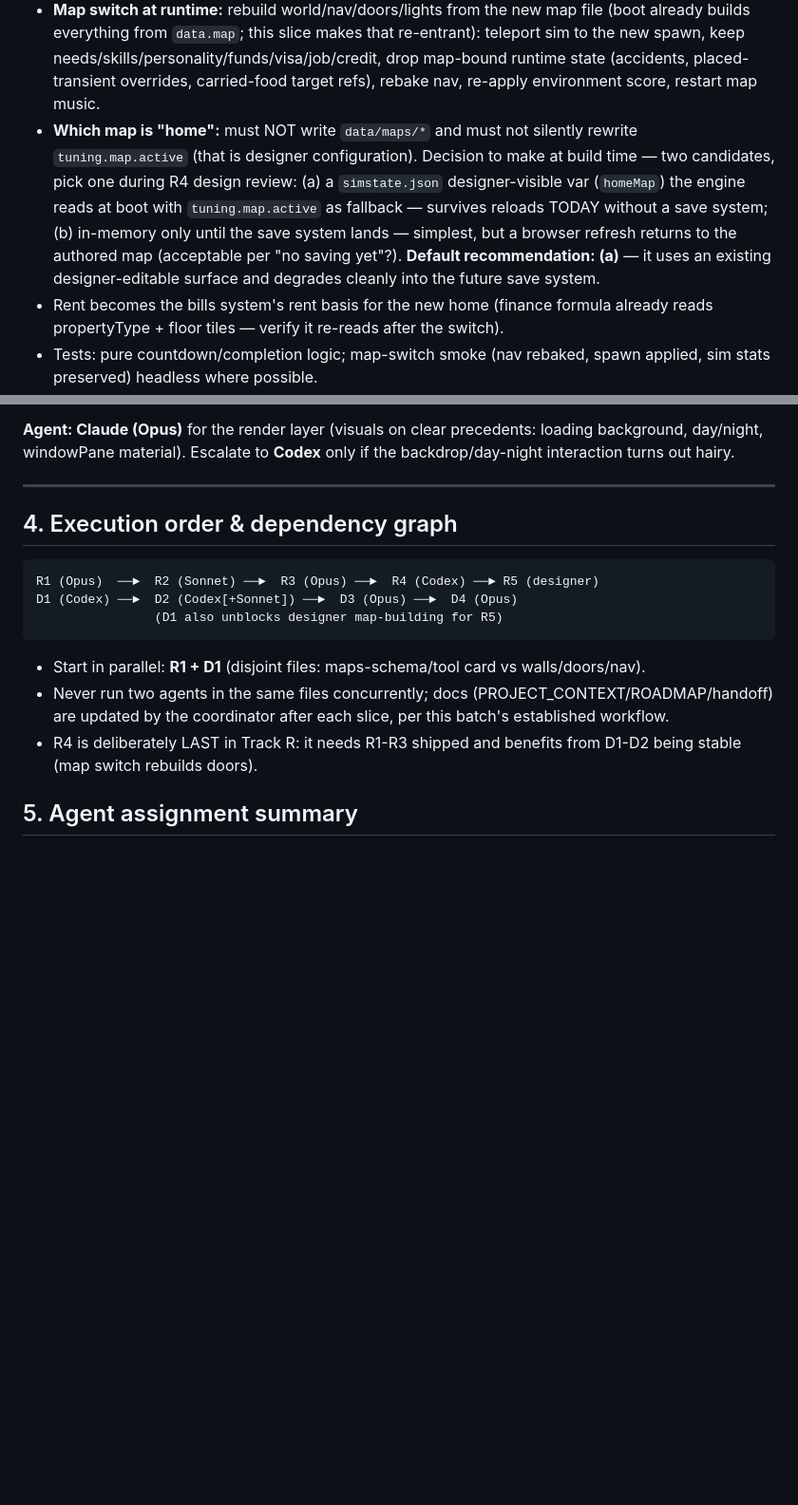
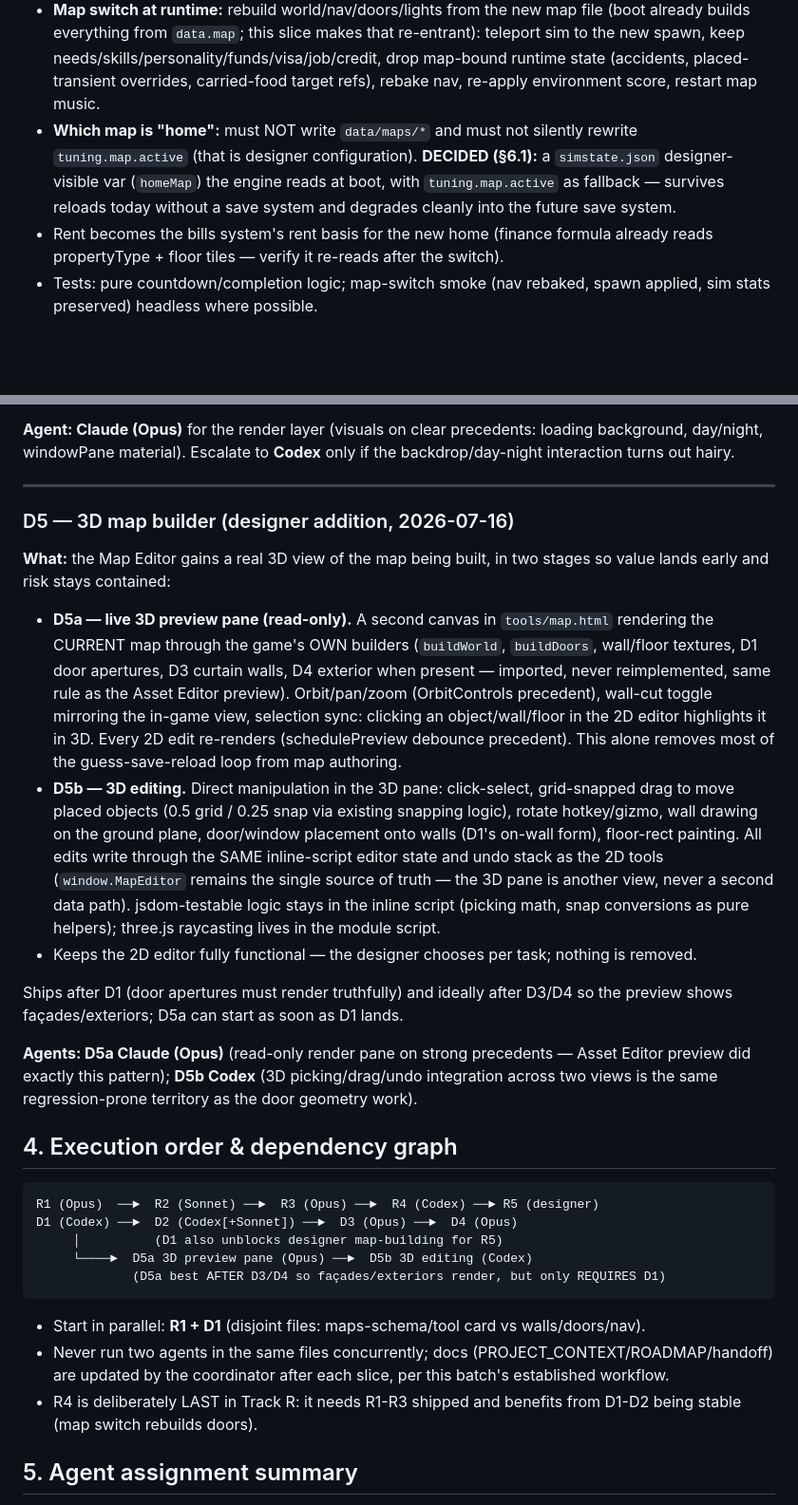
Before and after one commit to dkadaj75-dev/Toronto-TheImmigrationGame, a Markdown page: ROADMAP_APT.md, 2 parts joined by grey strips. Shown at 95% size. Rendered like a GitHub page; blank space fills up the shorter version.

Commit message:
ROADMAP_APT.md: add D5 3D map builder (preview pane + 3D editing)
D5a read-only 3D preview pane in the Map Editor rendering through the
game's own builders with selection sync (Opus); D5b direct 3D editing
sharing the 2D editor's state/undo (Codex). R4 home-map text aligned
with the resolved section 6 decision.

Co-Authored-By: Claude Fable 5 <noreply@anthropic.com>

````diff
--- a/ROADMAP_APT.md
+++ b/ROADMAP_APT.md
@@ -112,14 +112,10 @@ Tests: phone/hud jsdom smoke extension.
   (accidents, placed-transient overrides, carried-food target refs), rebake nav, re-apply
   environment score, restart map music.
 - **Which map is "home":** must NOT write `data/maps/*` and must not silently rewrite
-  `tuning.map.active` (that is designer configuration). Decision to make at build time — two
-  candidates, pick one during R4 design review:
-  (a) a `simstate.json` designer-visible var (`homeMap`) the engine reads at boot with
-      `tuning.map.active` as fallback — survives reloads TODAY without a save system;
-  (b) in-memory only until the save system lands — simplest, but a browser refresh returns to
-      the authored map (acceptable per "no saving yet"?). **Default recommendation: (a)** —
-      it uses an existing designer-editable surface and degrades cleanly into the future save
-      system.
+  `tuning.map.active` (that is designer configuration). **DECIDED (§6.1):** a `simstate.json`
+  designer-visible var (`homeMap`) the engine reads at boot, with `tuning.map.active` as
+  fallback — survives reloads today without a save system and degrades cleanly into the future
+  save system.
 - Rent becomes the bills system's rent basis for the new home (finance formula already reads
   propertyType + floor tiles — verify it re-reads after the switch).
 - Tests: pure countdown/completion logic; map-switch smoke (nav rebaked, spawn applied,
@@ -210,12 +206,43 @@ interaction turns out hairy.
 
 ---
 
+### D5 — 3D map builder (designer addition, 2026-07-16)
+**What:** the Map Editor gains a real 3D view of the map being built, in two stages so value
+lands early and risk stays contained:
+
+- **D5a — live 3D preview pane (read-only).** A second canvas in `tools/map.html` rendering the
+  CURRENT map through the game's OWN builders (`buildWorld`, `buildDoors`, wall/floor textures,
+  D1 door apertures, D3 curtain walls, D4 exterior when present — imported, never reimplemented,
+  same rule as the Asset Editor preview). Orbit/pan/zoom (OrbitControls precedent), wall-cut
+  toggle mirroring the in-game view, selection sync: clicking an object/wall/floor in the 2D
+  editor highlights it in 3D. Every 2D edit re-renders (schedulePreview debounce precedent).
+  This alone removes most of the guess-save-reload loop from map authoring.
+- **D5b — 3D editing.** Direct manipulation in the 3D pane: click-select, grid-snapped drag to
+  move placed objects (0.5 grid / 0.25 snap via existing snapping logic), rotate hotkey/gizmo,
+  wall drawing on the ground plane, door/window placement onto walls (D1's on-wall form),
+  floor-rect painting. All edits write through the SAME inline-script editor state and undo
+  stack as the 2D tools (`window.MapEditor` remains the single source of truth — the 3D pane is
+  another view, never a second data path). jsdom-testable logic stays in the inline script
+  (picking math, snap conversions as pure helpers); three.js raycasting lives in the module
+  script.
+- Keeps the 2D editor fully functional — the designer chooses per task; nothing is removed.
+
+Ships after D1 (door apertures must render truthfully) and ideally after D3/D4 so the preview
+shows façades/exteriors; D5a can start as soon as D1 lands.
+
+**Agents: D5a Claude (Opus)** (read-only render pane on strong precedents — Asset Editor
+preview did exactly this pattern); **D5b Codex** (3D picking/drag/undo integration across two
+views is the same regression-prone territory as the door geometry work).
+
+
 ## 4. Execution order & dependency graph
 
 ```
 R1 (Opus)  ──►  R2 (Sonnet) ──►  R3 (Opus) ──►  R4 (Codex) ──► R5 (designer)
 D1 (Codex) ──►  D2 (Codex[+Sonnet]) ──►  D3 (Opus) ──►  D4 (Opus)
-                (D1 also unblocks designer map-building for R5)
+     │          (D1 also unblocks designer map-building for R5)
+     └────►  D5a 3D preview pane (Opus) ──►  D5b 3D editing (Codex)
+             (D5a best AFTER D3/D4 so façades/exteriors render, but only REQUIRES D1)
 ```
 - Start in parallel: **R1 + D1** (disjoint files: maps-schema/tool card vs walls/doors/nav).
 - Never run two agents in the same files concurrently; docs (PROJECT_CONTEXT/ROADMAP/handoff)
````
Also changed, not shown: other parts of ROADMAP_APT.md (+2 -0 lines).
